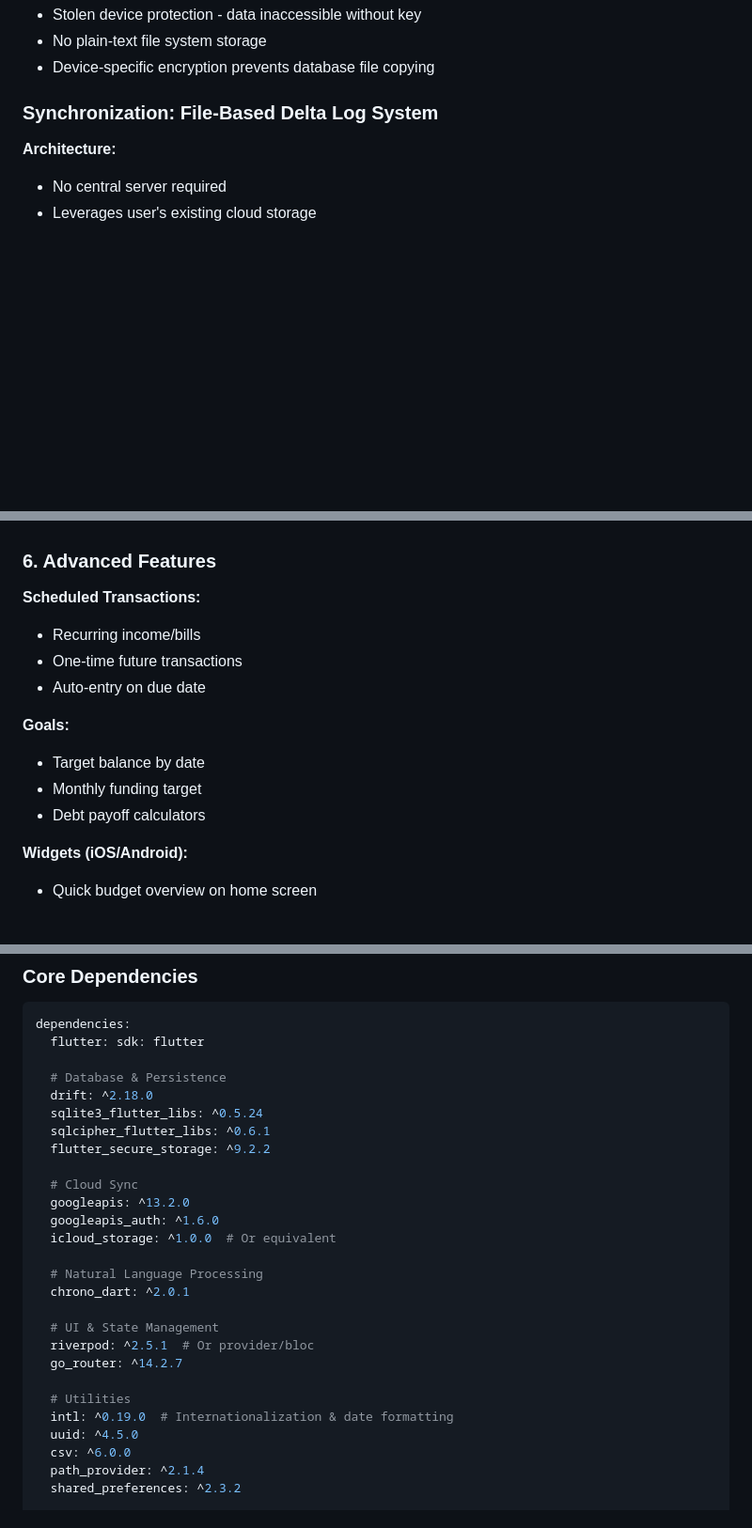
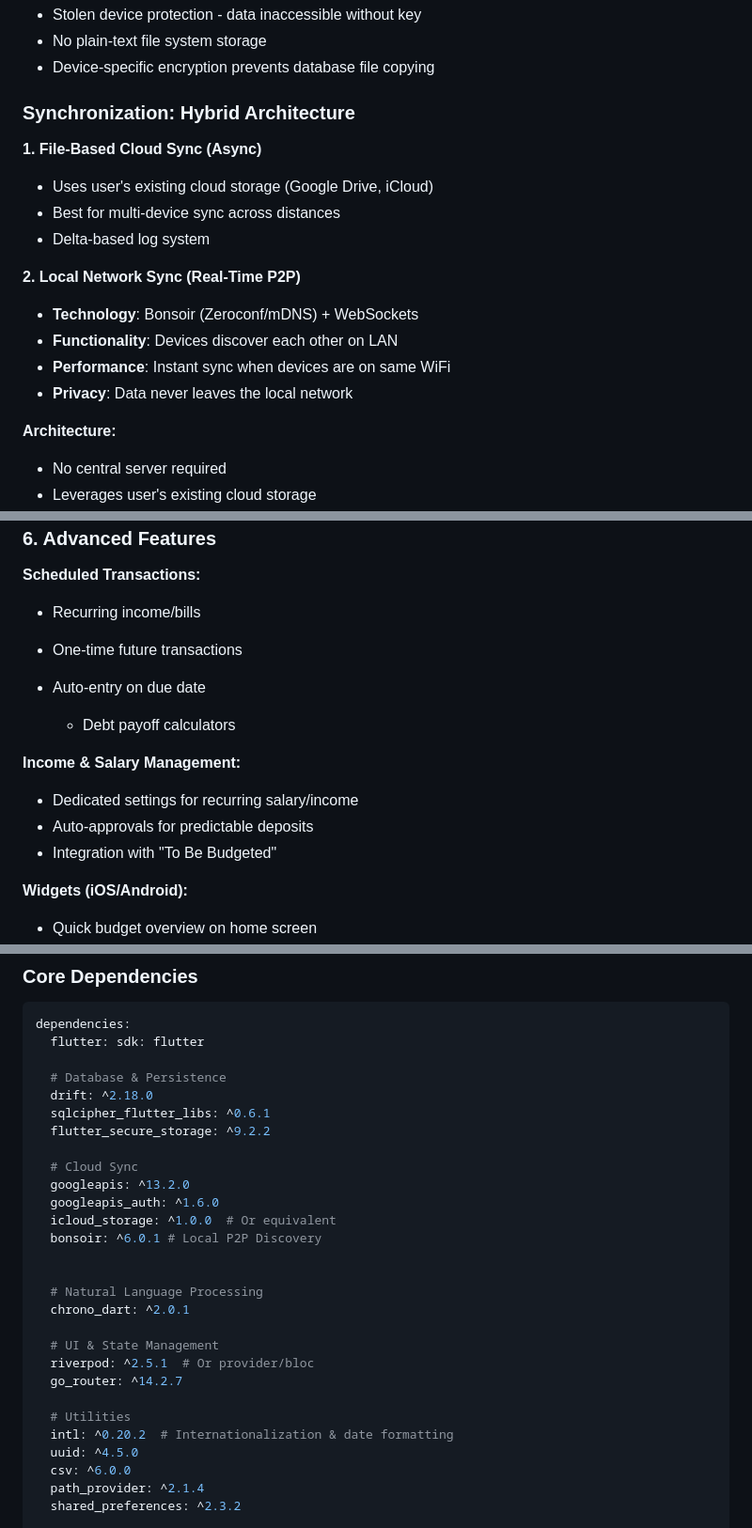
Before and after one commit to Sedocan87/LedgerZero, a Markdown page: README.md, 3 parts joined by grey strips. Shown at 94% size. Rendered like a GitHub page; blank space fills up the shorter version.

Commit message:
feat: Detail hybrid synchronization architecture, add income and salary management features, and define new database tables.

```diff
--- a/README.md
+++ b/README.md
@@ -103,7 +103,19 @@ LedgerZero is a cross-platform personal finance application built with Flutter t
 - No plain-text file system storage
 - Device-specific encryption prevents database file copying
 
-### Synchronization: File-Based Delta Log System
+### Synchronization: Hybrid Architecture
+
+**1. File-Based Cloud Sync (Async)**
+- Uses user's existing cloud storage (Google Drive, iCloud)
+- Best for multi-device sync across distances
+- Delta-based log system
+
+**2. Local Network Sync (Real-Time P2P)**
+- **Technology**: Bonsoir (Zeroconf/mDNS) + WebSockets
+- **Functionality**: Devices discover each other on LAN
+- **Performance**: Instant sync when devices are on same WiFi
+- **Privacy**: Data never leaves the local network
+
 
 **Architecture:**
 - No central server required
@@ -243,10 +255,13 @@ User types: "Dinner 45.50 at Mario's next friday"
 - One-time future transactions
 - Auto-entry on due date
 
-**Goals:**
-- Target balance by date
-- Monthly funding target
-- Debt payoff calculators
+  - Debt payoff calculators
+
+**Income & Salary Management:**
+- Dedicated settings for recurring salary/income
+- Auto-approvals for predictable deposits
+- Integration with "To Be Budgeted"
+
 
 **Widgets (iOS/Android):**
 - Quick budget overview on home screen
@@ -263,7 +278,6 @@ dependencies:
 
   # Database & Persistence
   drift: ^2.18.0
-  sqlite3_flutter_libs: ^0.5.24
   sqlcipher_flutter_libs: ^0.6.1
   flutter_secure_storage: ^9.2.2
 
@@ -271,6 +285,8 @@ dependencies:
   googleapis: ^13.2.0
   googleapis_auth: ^1.6.0
   icloud_storage: ^1.0.0  # Or equivalent
+  bonsoir: ^6.0.1 # Local P2P Discovery
+
 
   # Natural Language Processing
   chrono_dart: ^2.0.1
@@ -280,7 +296,7 @@ dependencies:
   go_router: ^14.2.7
 
   # Utilities
-  intl: ^0.19.0  # Internationalization & date formatting
+  intl: ^0.20.2  # Internationalization & date formatting
   uuid: ^4.5.0
   csv: ^6.0.0
   path_provider: ^2.1.4
```
Also changed, not shown: other parts of README.md (+43 -0 lines).
